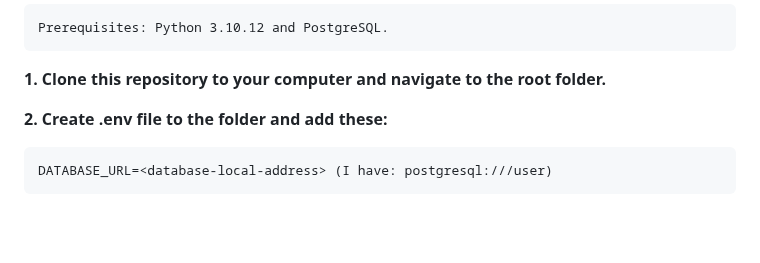
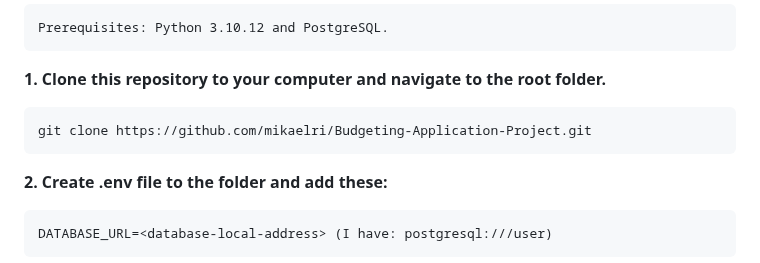
Before and after one commit to mikaelri/Budgeting-Application-Project, a Markdown page: README.md, the part around the change. Rendered like a GitHub page; blank space fills up the shorter version.

Commit message:
update readme instructions

````diff
--- a/README.md
+++ b/README.md
@@ -52,6 +52,10 @@ Prerequisites: Python 3.10.12 and PostgreSQL.
 ```
 **1. Clone this repository to your computer and navigate to the root folder.**
 
+```
+git clone https://github.com/mikaelri/Budgeting-Application-Project.git
+```
+
 **2. Create .env file to the folder and add these:**
 ```
 DATABASE_URL=<database-local-address> (I have: postgresql:///user)
````
